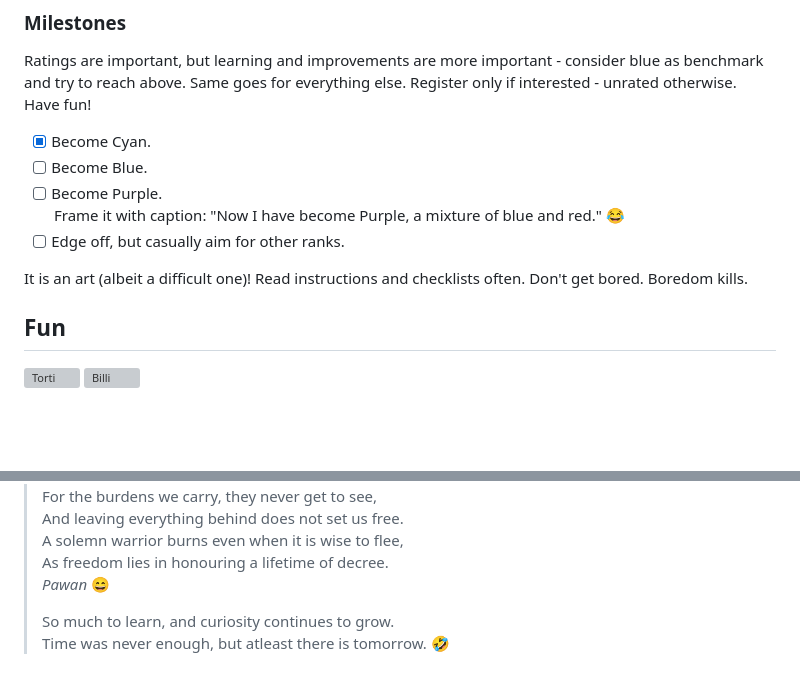
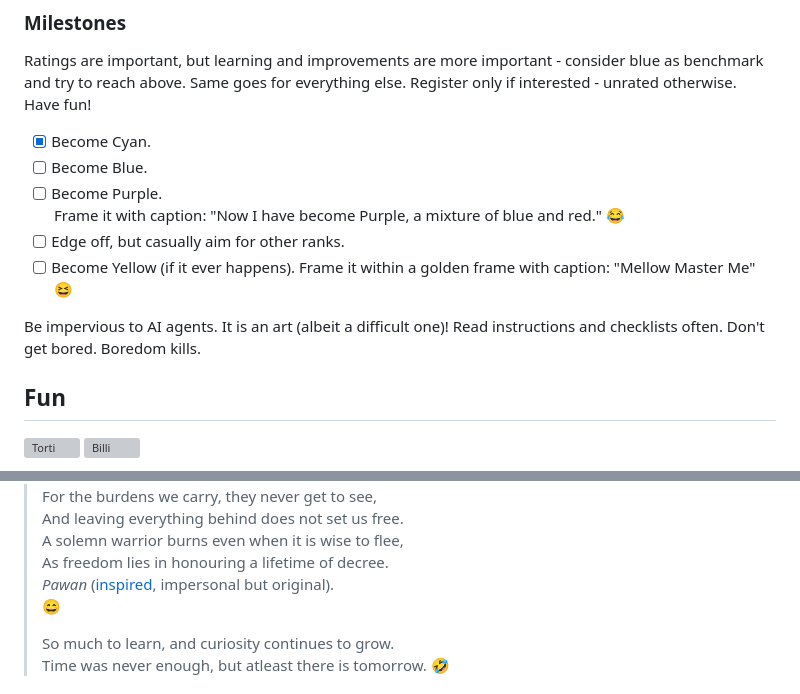
Before and after one commit to pawanmsr/n-methods, a Markdown page: README.md, 2 parts joined by grey strips. Rendered like a GitHub page; blank space fills up the shorter version; grey boxes are pictures that could not be loaded.

Commit message:
restore from flops

```diff
--- a/README.md
+++ b/README.md
@@ -63,8 +63,11 @@ Ratings are important, but learning and improvements are more important - consid
     Frame it with caption:
     "Now I have become Purple, a mixture of blue and red." :joy:
 - [ ] Edge off, but casually aim for other ranks.
+- [ ] Become Yellow (if it ever happens).
+    Frame it within a golden frame with caption:
+    "Mellow Master Me" :satisfied:
 
-It is an art (albeit a difficult one)! Read instructions and checklists often. Don't get bored. Boredom kills.
+Be impervious to AI agents. It is an art (albeit a difficult one)! Read instructions and checklists often. Don't get bored. Boredom kills.
 
 Fun
 ---
@@ -112,7 +115,7 @@ STALLED.
 > And leaving everything behind does not set us free.
 > A solemn warrior burns even when it is wise to flee,
 > As freedom lies in honouring a lifetime of decree.
-> <cite>Pawan</cite>
+> <cite>Pawan</cite> ([inspired](/doc/footnotes.md), impersonal but original).
 > :smile:
 >
 > So much to learn, and curiosity continues to grow.
```
